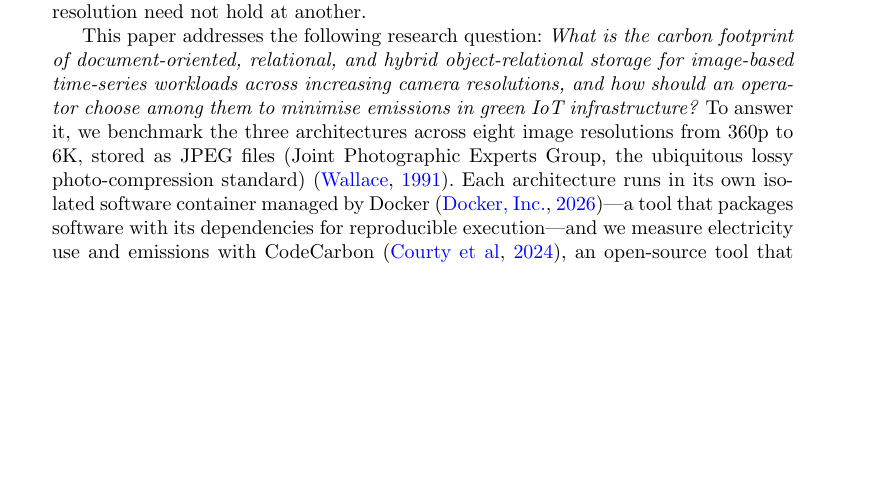
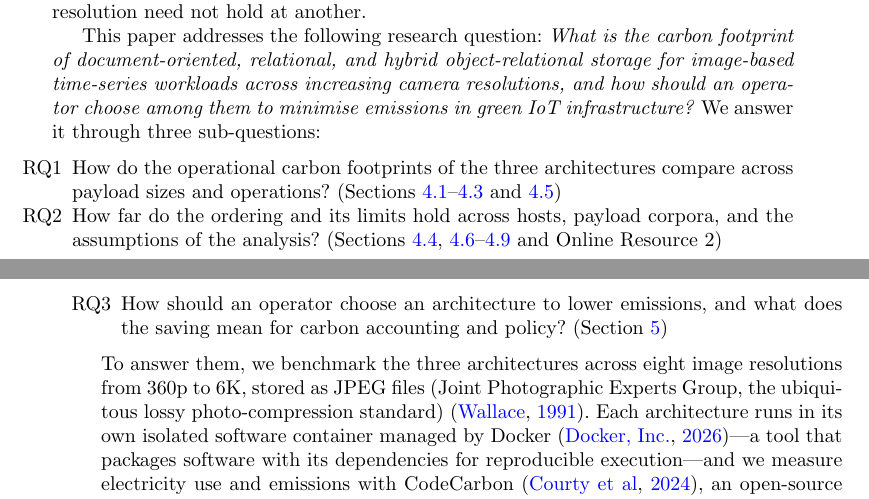
Before and after one commit to alfa-yohannis/image-storage-carbon, a LaTeX paper (paper/main.tex): part of page 3 of 44 before the commit and two parts of pages 3 and 4 of 44 after it, the two joined at a grey line, cut so that both start at the same text, the shorter picture padded with empty space. Compiled offline with pdfLaTeX.

Commit message:
Add three research questions and drop "pivot" from the results
Reviewer 01 asked for the research questions to be linked to the findings
(point 4). The single question in the introduction now has three
sub-questions, each pointing by label to the sections that answer it: RQ1 to
the per-operation and per-resolution results, RQ2 to the sensitivity analysis,
the two-host and real-frame comparisons and Online Resource 2, and RQ3 to the
decision framework. RQ3 will also point to the new accounting subsection once
it exists.

"Pivot" no longer describes inline PostgreSQL in Section 4.3 or the Figure 5
caption. The word suggests the middle of the range, and since 35f74c3 the same
section says PostgreSQL is the most expensive of the three at 1440p. The bullet
now leads with what holds at every resolution: it is never the greenest. The
abstract, the contribution list and the conclusion still use the word; they
are rewritten later in this revision.

Subscribed-by: Alfa Yohannis <alfa.ryano@pradita.ac.id>
Prompted-by: Alfa Yohannis <alfa.ryano@pradita.ac.id>
Generated-by: Claude Opus 5.5 — Max subscription
Co-Authored-By: Claude Opus 5.5 <noreply@anthropic.com>

```diff
--- a/paper/main.tex
+++ b/paper/main.tex
@@ -102,7 +102,13 @@ Organisations typically reuse general-purpose databases for this role rather tha
 
 Existing time-series benchmarks (standardised performance tests) target lightweight numeric events~\citep{tsbs,cratedb_ts_benchmark,diva_timescaledb_mongodb_eval} and rarely evaluate multi-megabyte image payloads; even more rarely do they report energy use or carbon-dioxide-equivalent (CO\textsubscript{2}eq) emissions---the standard unit that converts the warming effect of all greenhouse gases into an equivalent mass of carbon dioxide. This leaves a practical gap for image-heavy IoT deployments that must decide which storage architecture minimises both execution time and carbon, and under which operating conditions. The gap matters because a storage system's behaviour changes fundamentally with payload size, so a conclusion drawn at one resolution need not hold at another.
 
-This paper addresses the following research question: \emph{What is the carbon footprint of document-oriented, relational, and hybrid object-relational storage for image-based time-series workloads across increasing camera resolutions, and how should an operator choose among them to minimise emissions in green IoT infrastructure?} To answer it, we benchmark the three architectures across eight image resolutions from 360p to 6K, stored as JPEG files (Joint Photographic Experts Group, the ubiquitous lossy photo-compression standard)~\citep{wallace_jpeg}. Each architecture runs in its own isolated software container managed by Docker~\citep{docker_official}---a tool that packages software with its dependencies for reproducible execution---and we measure electricity use and emissions with CodeCarbon~\citep{codecarbon}, an open-source tool that records energy and estimates the resulting carbon by reading the processor's built-in Running Average Power Limit (RAPL) energy counters~\citep{david_rapl}, which report the actual energy drawn by the central processing unit (CPU) and memory. We analyse insertion throughput (how fast images are stored), retrieval latency (the delay in reading them back), storage amplification (disk space used relative to the raw data), and \emph{directly measured} per-resolution carbon. Unlike earlier conference studies [hidden for double-blind review], every resolution is measured under its own energy tracker (removing the need to estimate), and a single common read workload is applied to all three systems. We frame storage selection as an \emph{environmental-systems decision}---one that weighs operational and embodied carbon against performance and operational complexity for a given deployment's resolution mix and electricity grid---and the contributions are:
+This paper addresses the following research question: \emph{What is the carbon footprint of document-oriented, relational, and hybrid object-relational storage for image-based time-series workloads across increasing camera resolutions, and how should an operator choose among them to minimise emissions in green IoT infrastructure?} We answer it through three sub-questions:
+\begin{itemize}
+  \item[RQ1] How do the operational carbon footprints of the three architectures compare across payload sizes and operations? (Sections~\ref{subsec:insert}--\ref{subsec:carbon} and~\ref{subsec:bson})
+  \item[RQ2] How far do the ordering and its limits hold across hosts, payload corpora, and the assumptions of the analysis? (Sections~\ref{subsec:grid}, \ref{subsec:twohosts}--\ref{subsec:sizevsres} and Online Resource~2)
+  \item[RQ3] How should an operator choose an architecture to lower emissions, and what does the saving mean for carbon accounting and policy? (Section~\ref{sec:framework})
+\end{itemize}
+To answer them, we benchmark the three architectures across eight image resolutions from 360p to 6K, stored as JPEG files (Joint Photographic Experts Group, the ubiquitous lossy photo-compression standard)~\citep{wallace_jpeg}. Each architecture runs in its own isolated software container managed by Docker~\citep{docker_official}---a tool that packages software with its dependencies for reproducible execution---and we measure electricity use and emissions with CodeCarbon~\citep{codecarbon}, an open-source tool that records energy and estimates the resulting carbon by reading the processor's built-in Running Average Power Limit (RAPL) energy counters~\citep{david_rapl}, which report the actual energy drawn by the central processing unit (CPU) and memory. We analyse insertion throughput (how fast images are stored), retrieval latency (the delay in reading them back), storage amplification (disk space used relative to the raw data), and \emph{directly measured} per-resolution carbon. Unlike earlier conference studies [hidden for double-blind review], every resolution is measured under its own energy tracker (removing the need to estimate), and a single common read workload is applied to all three systems. We frame storage selection as an \emph{environmental-systems decision}---one that weighs operational and embodied carbon against performance and operational complexity for a given deployment's resolution mix and electricity grid---and the contributions are:
 
 \begin{itemize}
   \item A three-way, directly measured carbon-footprint comparison of MongoDB, PostgreSQL-BYTEA (PostgreSQL storing each image inline in a binary column of type \texttt{BYTEA}, PostgreSQL's ``byte array'' type), and PostgreSQL+MinIO under identical image-based time-series workloads from 360p to 6K, quantifying CO\textsubscript{2}eq emissions with hardware energy measurement.
```
Also changed, not shown: paper/main.tex (6 more changed lines).
